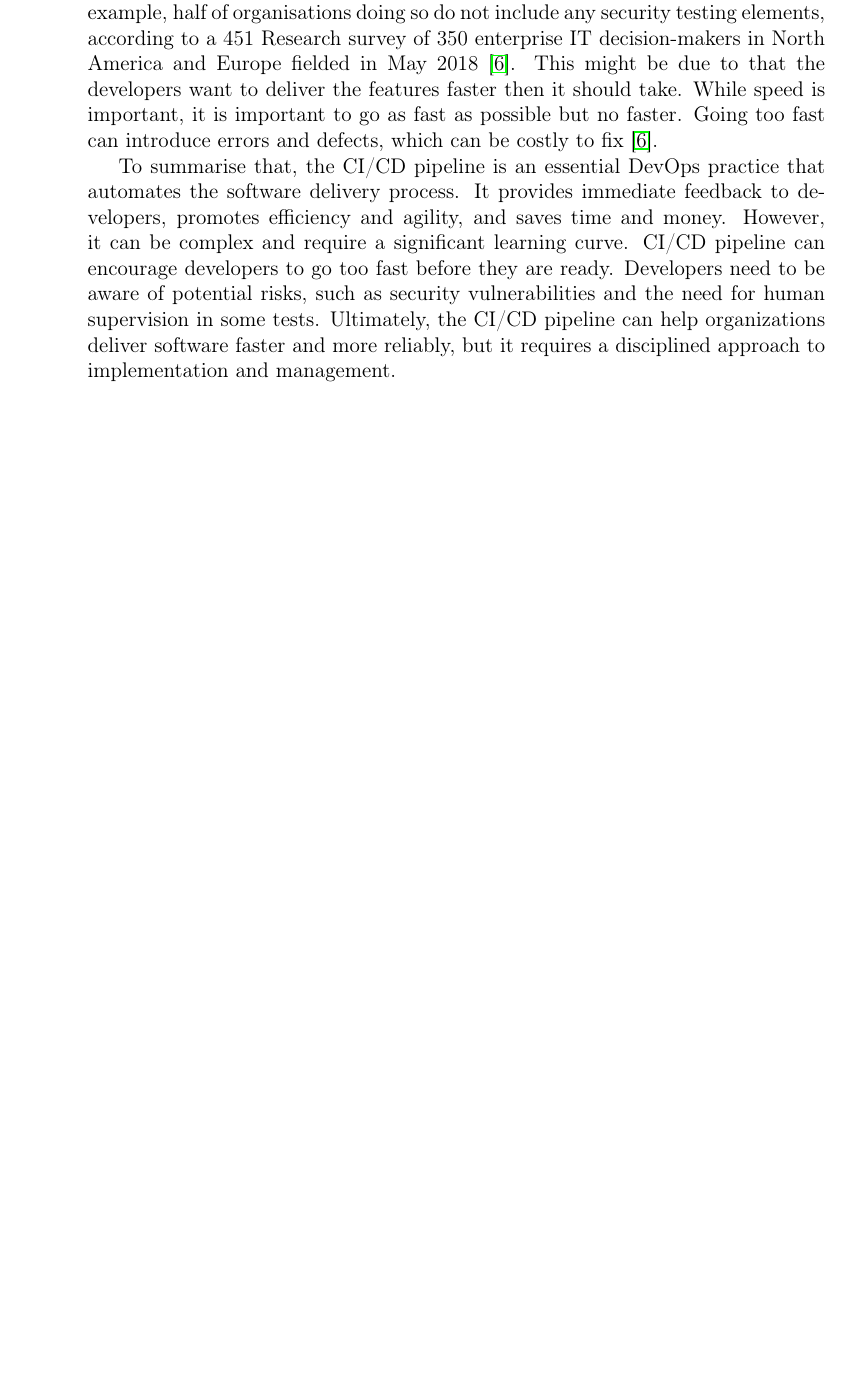
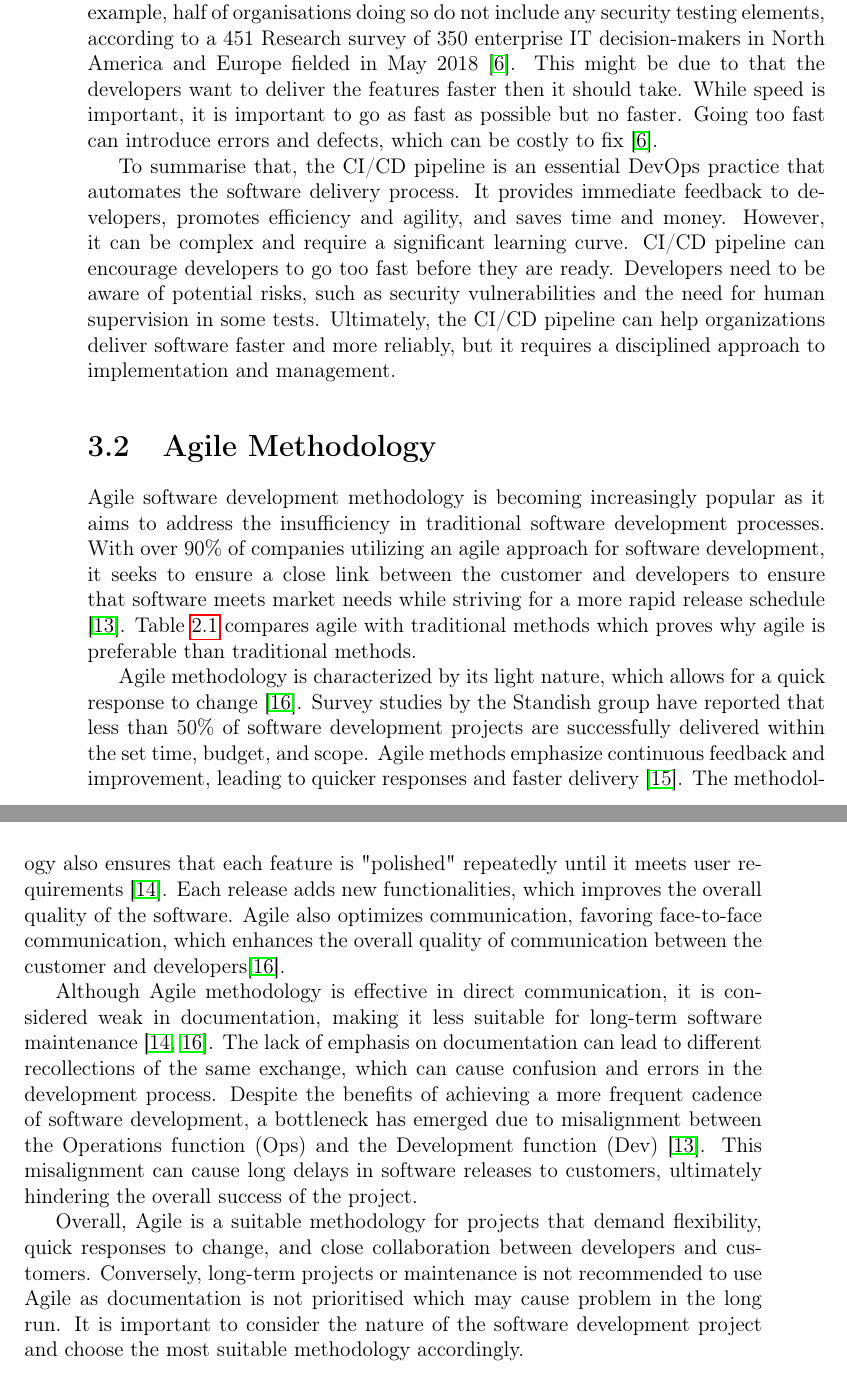
Before and after one commit to gabhang/final-year-project, a LaTeX thesis (dissertation/index.tex, which reads dissertation/review.tex): part of page 17 of 28 before the commit and two parts of pages 17 and 18 of 29 after it, the two joined at a grey line, cut so that both start at the same text, the shorter picture padded with empty space. Compiled offline with pdfLaTeX.

Commit message:
Added agile to tech review

```diff
--- a/dissertation/review.tex
+++ b/dissertation/review.tex
@@ -12,3 +12,12 @@ However, the CI/CD pipeline can be complex and takes time to learn \cite{sander}
 Furthermore, the CI/CD pipeline can introduce security risks if not properly implemented. Developers need to be aware of potential vulnerabilities and take steps to mitigate them. The introduction of CI/CD has not been flawless. For example, half of organisations doing so do not include any security testing elements, according to a 451 Research survey of 350 enterprise IT decision-makers in North America and Europe fielded in May 2018 \cite{clark}. This might be due to that the developers want to deliver the features faster then it should take. While speed is important, it is important to go as fast as possible but no faster. Going too fast can introduce errors and defects, which can be costly to fix \cite{clark}.
 
 To summarise that, the CI/CD pipeline is an essential DevOps practice that automates the software delivery process. It provides immediate feedback to developers, promotes efficiency and agility, and saves time and money. However, it can be complex and require a significant learning curve. CI/CD pipeline can encourage developers to go too fast before they are ready. Developers need to be aware of potential risks, such as security vulnerabilities and the need for human supervision in some tests. Ultimately, the CI/CD pipeline can help organizations deliver software faster and more reliably, but it requires a disciplined approach to implementation and management.
+
+\section{Agile Methodology}
+Agile software development methodology is becoming increasingly popular as it aims to address the insufficiency in traditional software development processes. With over 90\% of companies utilizing an agile approach for software development, it seeks to ensure a close link between the customer and developers to ensure that software meets market needs while striving for a more rapid release schedule \cite{hlrf}. Table~\ref{tab:swmethod} compares agile with traditional methods which proves why agile is preferable than traditional methods.
+
+Agile methodology is characterized by its light nature, which allows for a quick response to change \cite{koch}. Survey studies by the Standish group have reported that less than 50\% of software development projects are successfully delivered within the set time, budget, and scope. Agile methods emphasize continuous feedback and improvement, leading to quicker responses and faster delivery \cite{dragos}. The methodology also ensures that each feature is "polished" repeatedly until it meets user requirements \cite{aaa}. Each release adds new functionalities, which improves the overall quality of the software. Agile also optimizes communication, favoring face-to-face communication, which enhances the overall quality of communication between the customer and developers\cite{koch}.
+
+Although Agile methodology is effective in direct communication, it is considered weak in documentation, making it less suitable for long-term software maintenance \cite{aaa, koch}. The lack of emphasis on documentation can lead to different recollections of the same exchange, which can cause confusion and errors in the development process. Despite the benefits of achieving a more frequent cadence of software development, a bottleneck has emerged due to misalignment between the Operations function (Ops) and the Development function (Dev) \cite{hlrf}. This misalignment can cause long delays in software releases to customers, ultimately hindering the overall success of the project.
+
+Overall, Agile is a suitable methodology for projects that demand flexibility, quick responses to change, and close collaboration between developers and customers. Conversely, long-term projects or maintenance is not recommended to use Agile as documentation is not prioritised which may cause problem in the long run. It is important to consider the nature of the software development project and choose the most suitable methodology accordingly.
```
